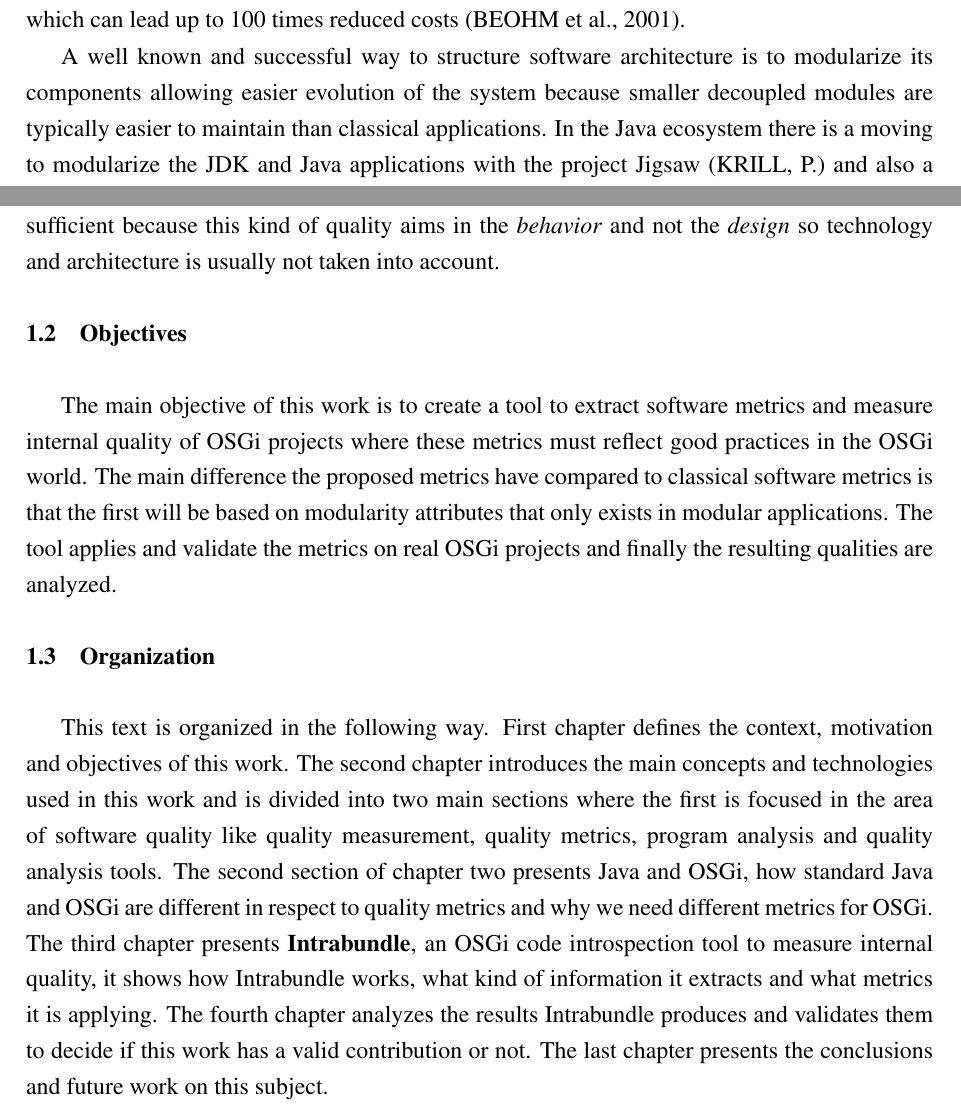
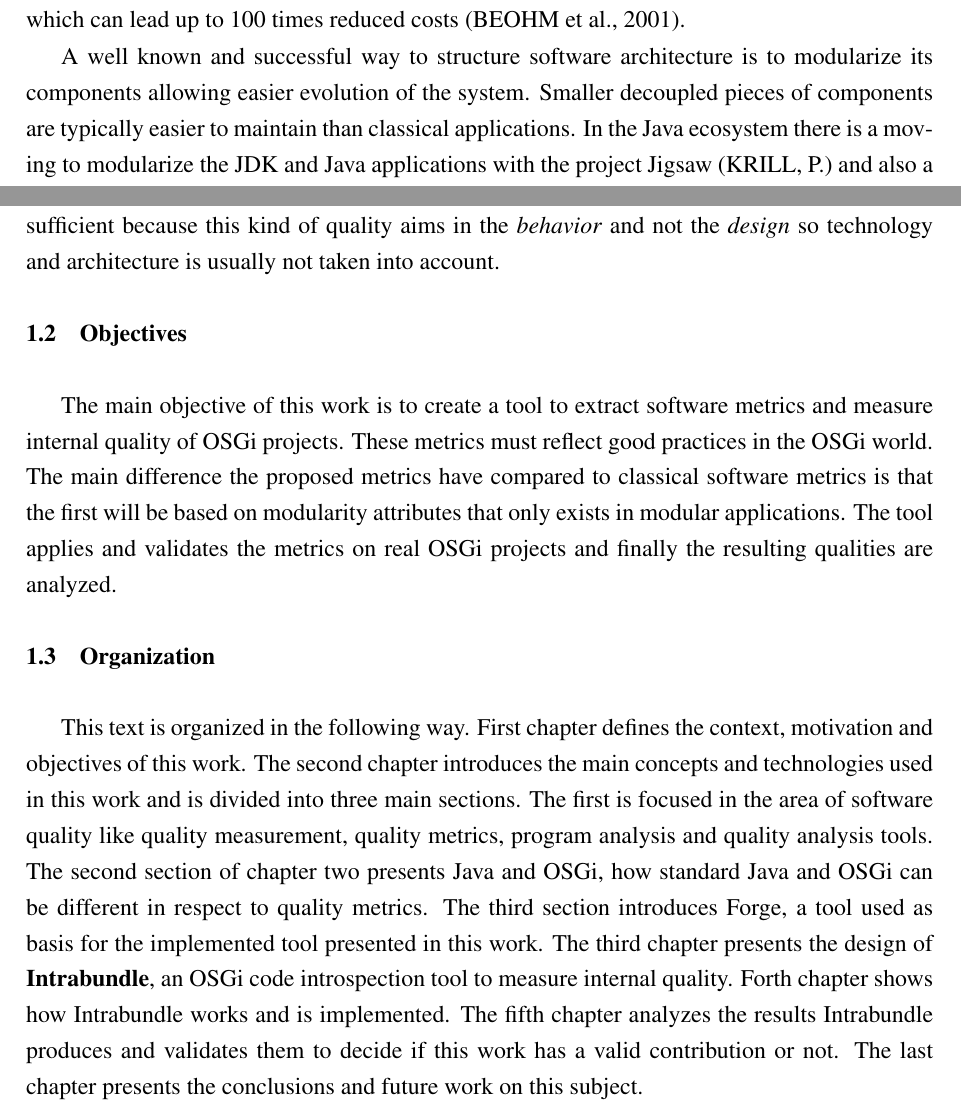
Before and after one commit to rmpestano/intrabundle, a LaTeX thesis (src/docs/intrabundle-thesis.tex, which reads src/docs/3-intro.tex): two parts of pages 12 and 13 of 63, joined at a grey line, cut so that both start at the same text. Compiled offline with pdfLaTeX; a LaTeX package or settings file that is missing is left out.

Commit message:
cosmetics

```diff
--- a/src/docs/3-intro.tex
+++ b/src/docs/3-intro.tex
@@ -11,15 +11,15 @@ One of the pillars of sustainable software development is its quality which can
 With good software quality in mind we take applications to another level where maintainability is increased, correctness is enhanced, defects are identified in early development stages, which can lead up to 100 times reduced costs \citep{Beohm 2001}.
 
 % OSGi and its importance %
-A well known and successful way to structure software architecture is to modularize its components allowing easier evolution of the system because smaller decoupled modules are typically easier to maintain than classical applications. In the Java ecosystem there is a moving to modularize the JDK and Java applications with the project Jigsaw \citep{Krill 2012} and also a recent interest in \emph{microservices} \citep{Knorr 2014} arise. Although all this interest in modular application today, the only practical working and well known solution for modular Java applications is OSGi \citep{Hall 2011}, a very popular component-based and service-oriented framework for building Java modular applications. OSGi is the \emph{de facto} standard solution for this kind of software since early 2000's and have being used as basis of most JavaEE\footnote{A Java platform dedicated for enterprise applications which are usually secure and robust systems that display, manipulate and store large amounts of complex data maintained by an organization} application servers\footnote{Java application servers are like an extended virtual machine for running applications, transparently handling connections to the database, connections to the Web client, managing components like Enterprise Java Beans(EJB) and so on}, the open source IDE Eclipse\citep{eclipse 2006}, Atlassian Jira and Confluence to cite a few big players using OSGi.
+A well known and successful way to structure software architecture is to modularize its components allowing easier evolution of the system. Smaller decoupled pieces of components are typically easier to maintain than classical applications. In the Java ecosystem there is a moving to modularize the JDK and Java applications with the project Jigsaw \citep{Krill 2012} and also a recent interest in \emph{microservices} \citep{Knorr 2014} arise. Although all this interest in modular application today, the only practical working and well known solution for modular Java applications is OSGi \citep{Hall 2011}, a very popular component-based and service-oriented framework for building Java modular applications. OSGi is the \emph{de facto} standard solution for this kind of software since early 2000's and have being used as basis of most JavaEE\footnote{A Java platform dedicated for enterprise applications which are usually secure and robust systems that display, manipulate and store large amounts of complex data maintained by an organization} application servers\footnote{Java application servers are like an extended virtual machine for running applications, transparently handling connections to the database, connections to the Web client, managing components like Enterprise Java Beans(EJB) and so on}, the open source IDE Eclipse\citep{eclipse 2006}, Atlassian Jira and Confluence to cite a few big players using OSGi.
 
 In the context of software quality and Java modular applications using OSGi there is no known standard way neither well known tools to measure OSGi projects \textit{internal quality} \citep{Hamza 2013} \citep{Wang 2012}. Some work have been done by \citep{Gama 2012} and \citep{Wang 2012}, both focus on OSGi services reliability and general project quality is not their objective. For \emph{external quality} the classical approaches like automated testing are sufficient because this kind of quality aims in the \emph{behavior} and not the \emph{design} so technology and architecture is usually not taken into account.
 
 
 \section{Objectives}
-The main objective of this work is to create a tool to extract software metrics and measure internal quality of OSGi projects where these metrics must reflect good practices in the OSGi world. The main difference the proposed metrics have compared to classical software metrics is that the first will be based on modularity attributes that only exists in modular applications. The tool applies and validate the metrics on real OSGi projects and finally the resulting qualities are analyzed.
+The main objective of this work is to create a tool to extract software metrics and measure internal quality of OSGi projects. These metrics must reflect good practices in the OSGi world. The main difference the proposed metrics have compared to classical software metrics is that the first will be based on modularity attributes that only exists in modular applications. The tool applies and validates the metrics on real OSGi projects and finally the resulting qualities are analyzed.
 
 
 \section{Organization}
 
-This text is organized in the following way. First chapter defines the context, motivation and objectives of this work. The second chapter introduces the main concepts and technologies used in this work and is divided into two main sections where the first is focused in the area of software quality like quality measurement, quality metrics, program analysis and quality analysis tools. The second section of chapter two presents Java and OSGi, how standard Java and OSGi are different in respect to quality metrics and why we need different metrics for OSGi. The third chapter presents \textbf{Intrabundle}, an OSGi code introspection tool to measure internal quality, it shows how Intrabundle works, what kind of information it extracts and what metrics it is applying. The fourth chapter analyzes the results Intrabundle produces and validates them to decide if this work has a valid contribution or not. The last chapter presents the conclusions and future work on this subject.
+This text is organized in the following way. First chapter defines the context, motivation and objectives of this work. The second chapter introduces the main concepts and technologies used in this work and is divided into three main sections. The first is focused in the area of software quality like quality measurement, quality metrics, program analysis and quality analysis tools. The second section of chapter two presents Java and OSGi, how standard Java and OSGi can be different in respect to quality metrics. The third section introduces Forge, a tool used as basis for the implemented tool presented in this work. The third chapter presents the design of \textbf{Intrabundle}, an OSGi code introspection tool to measure internal quality. Forth chapter shows how Intrabundle works and is implemented. The fifth chapter analyzes the results Intrabundle produces and validates them to decide if this work has a valid contribution or not. The last chapter presents the conclusions and future work on this subject.
```
Also changed, not shown: src/docs/intrabundle-thesis.tex (+1 -0 lines), src/docs/intrabundle-thesis.pdf.
